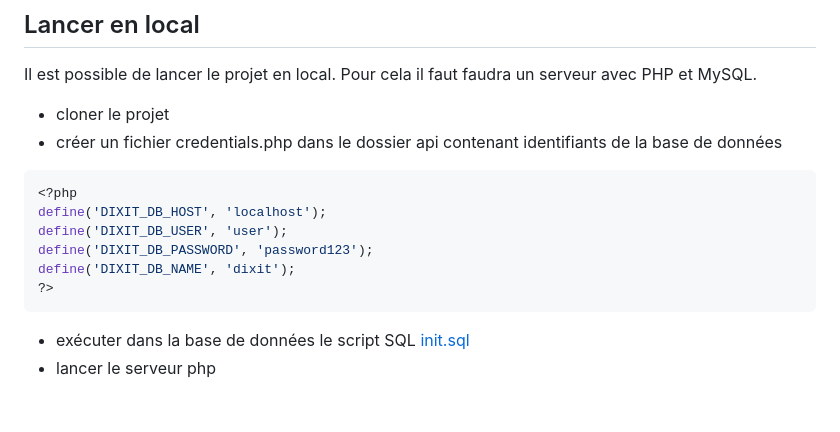
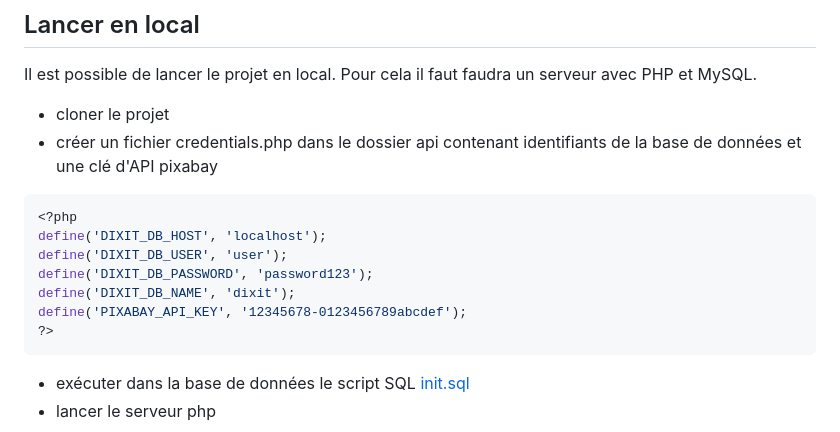
Before and after one commit to ptlc8/dixit, a Markdown page: README.md, the part around the change. Rendered like a GitHub page; blank space fills up the shorter version.

````diff
--- a/README.md
+++ b/README.md
@@ -9,13 +9,14 @@ Ce projet est actuellement déployé à cette URL : [ambi.dev/dixit](https://amb
 Il est possible de lancer le projet en local.
 Pour cela il faut faudra un serveur avec PHP et MySQL.
  - cloner le projet
- - créer un fichier credentials.php dans le dossier api contenant identifiants de la base de données
+ - créer un fichier credentials.php dans le dossier api contenant identifiants de la base de données et une clé d'API pixabay
 ```php
 <?php
 define('DIXIT_DB_HOST', 'localhost');
 define('DIXIT_DB_USER', 'user');
 define('DIXIT_DB_PASSWORD', 'password123');
 define('DIXIT_DB_NAME', 'dixit');
+define('PIXABAY_API_KEY', '12345678-0123456789abcdef');
 ?>
 ```
  - exécuter dans la base de données le script SQL [init.sql](init.sql)
````
Also changed, not shown: assets/cats.jpg (added), 2 other files.
